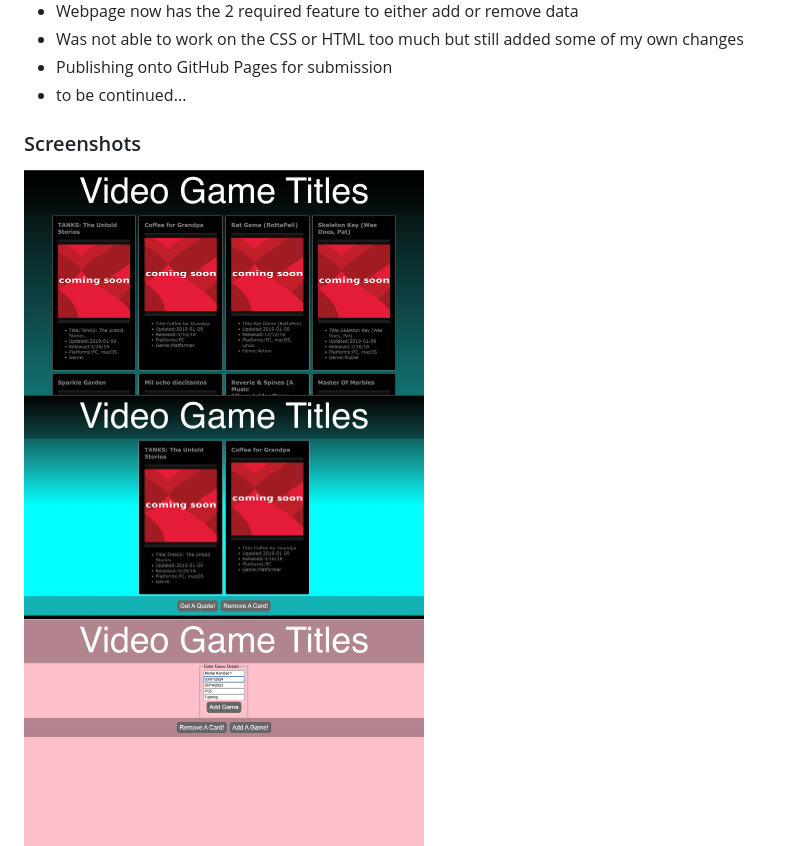
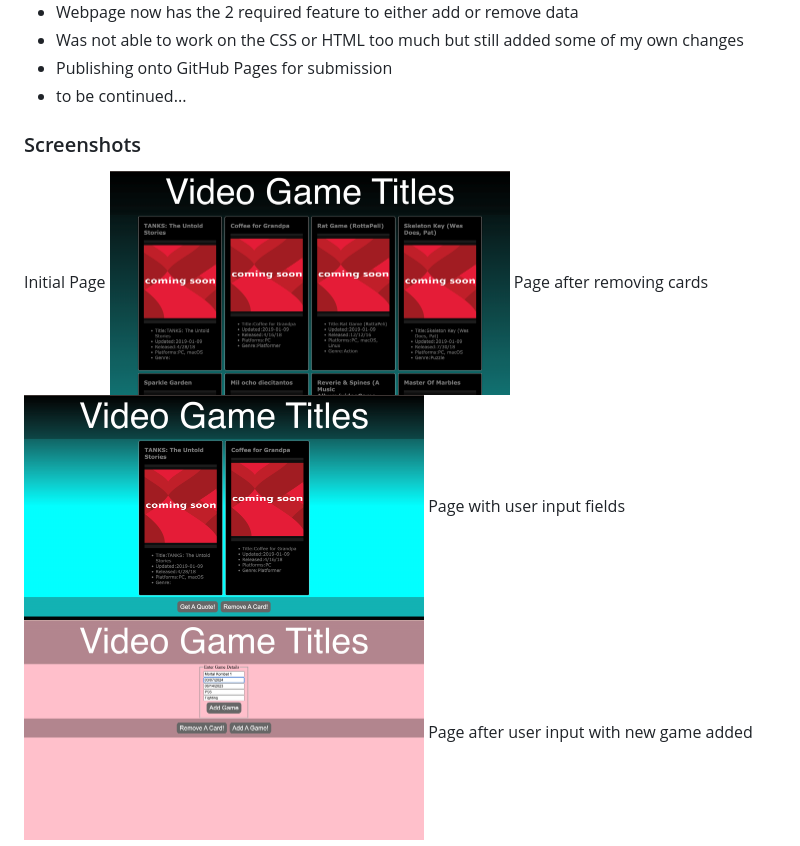
Before and after one commit to markoAguilar/sea-stage2-project, a Markdown page: README.MD, the part around the change. Drawn GitHub-style.

```diff
--- a/README.MD
+++ b/README.MD
@@ -67,10 +67,14 @@ This is the instructions, requirements, and starter for stage two of the Snap En
 </section>
 
 <h3>Screenshots</h3>
+Initial Page
 <img title="Some Progress!" alt="currentProgress" src="images/scr1.png" width="400px">
+Page after removing cards
 <img title="More Progress!" alt="currentProgress2" src="images/scr2.png"
 width="400px">
+Page with user input fields
 <img title="More Progress!" alt="currentProgress3" src="images/scr3.png"
 width="400px">
+Page after user input with new game added
 <img title="More Progress!" alt="currentProgress4" src="images/scr4.png"
 width="400px">
```
